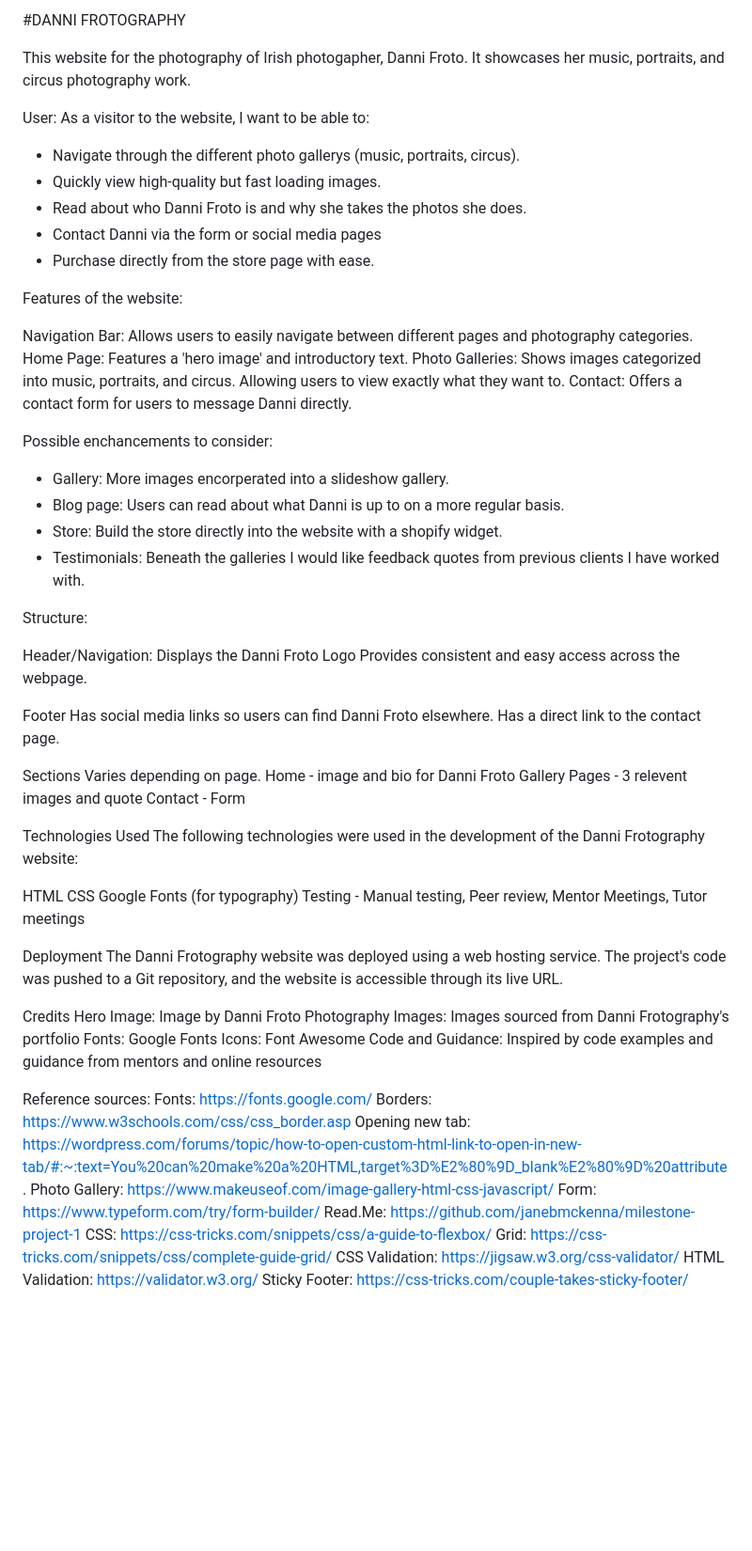
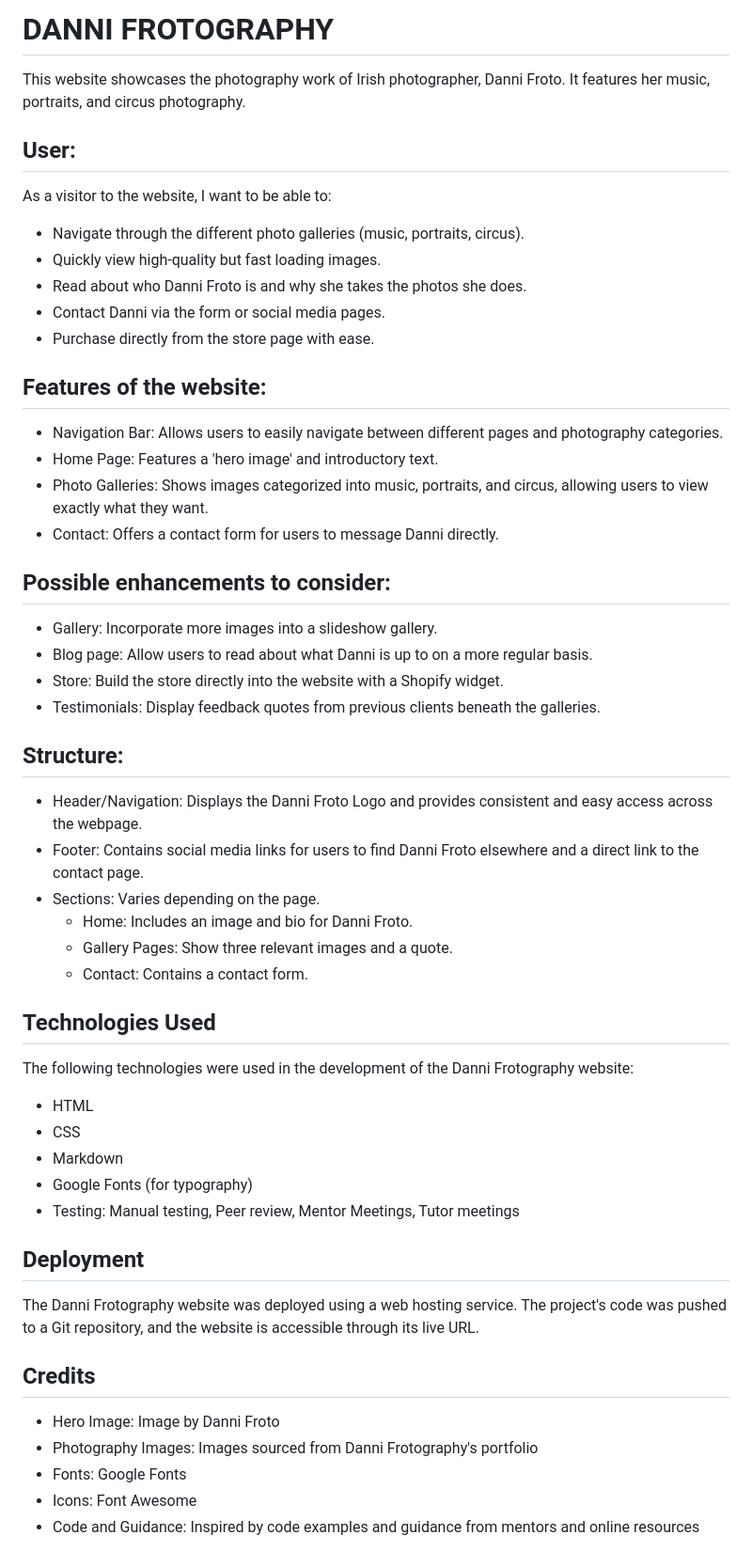
Before and after one commit to Code-Institute-Submissions/DanniRonan-Danni-Frotography, a Markdown page: readme.md, the part around the change printed below. Shown: that part at 94% size. Rendered like a GitHub page; blank space fills up the shorter version.

Commit message:
turn read me into mark down language

```diff
--- a/readme.md
+++ b/readme.md
@@ -1,74 +1,59 @@
-#DANNI FROTOGRAPHY
+# DANNI FROTOGRAPHY
 
-This website for the photography of Irish photogapher, Danni Froto. It showcases her music, portraits, and circus photography work.
+This website showcases the photography work of Irish photographer, Danni Froto. It features her music, portraits, and circus photography.
 
-User:
+## User:
+
 As a visitor to the website, I want to be able to:
 
-- Navigate through the different photo gallerys (music, portraits, circus).
+- Navigate through the different photo galleries (music, portraits, circus).
 - Quickly view high-quality but fast loading images.
 - Read about who Danni Froto is and why she takes the photos she does.
-- Contact Danni via the form or social media pages
+- Contact Danni via the form or social media pages.
 - Purchase directly from the store page with ease.
 
+## Features of the website:
 
-Features of the website:
+- Navigation Bar: Allows users to easily navigate between different pages and photography categories.
+- Home Page: Features a 'hero image' and introductory text.
+- Photo Galleries: Shows images categorized into music, portraits, and circus, allowing users to view exactly what they want.
+- Contact: Offers a contact form for users to message Danni directly.
 
-Navigation Bar: Allows users to easily navigate between different pages and photography categories.
-Home Page: Features a 'hero image' and introductory text.
-Photo Galleries: Shows images categorized into music, portraits, and circus. Allowing users to view exactly what they want to.
-Contact: Offers a contact form for users to message Danni directly.
+## Possible enhancements to consider:
 
-Possible enchancements to consider:
-- Gallery: More images encorperated into a slideshow gallery.
-- Blog page: Users can read about what Danni is up to on a more regular basis.
-- Store: Build the store directly into the website with a shopify widget.
-- Testimonials: Beneath the galleries I would like feedback quotes from previous clients I have worked with.
+- Gallery: Incorporate more images into a slideshow gallery.
+- Blog page: Allow users to read about what Danni is up to on a more regular basis.
+- Store: Build the store directly into the website with a Shopify widget.
+- Testimonials: Display feedback quotes from previous clients beneath the galleries.
 
-Structure:
+## Structure:
 
-Header/Navigation:
-Displays the Danni Froto Logo
-Provides consistent and easy access across the webpage.
+- Header/Navigation: Displays the Danni Froto Logo and provides consistent and easy access across the webpage.
+- Footer: Contains social media links for users to find Danni Froto elsewhere and a direct link to the contact page.
+- Sections: Varies depending on the page.
+  - Home: Includes an image and bio for Danni Froto.
+  - Gallery Pages: Show three relevant images and a quote.
+  - Contact: Contains a contact form.
 
-Footer
-Has social media links so users can find Danni Froto elsewhere.
-Has a direct link to the contact page.
+## Technologies Used
 
-Sections
-Varies depending on page.
-Home - image and bio for Danni Froto
-Gallery Pages - 3 relevent images and quote
-Contact - Form
-
-Technologies Used
 The following technologies were used in the development of the Danni Frotography website:
 
-HTML
-CSS
-Google Fonts (for typography)
-Testing - Manual testing, Peer review, Mentor Meetings, Tutor meetings
+- HTML
+- CSS
+- Markdown
+- Google Fonts (for typography)
+- Testing: Manual testing, Peer review, Mentor Meetings, Tutor meetings
 
-Deployment
+## Deployment
+
 The Danni Frotography website was deployed using a web hosting service. The project's code was pushed to a Git repository, and the website is accessible through its live URL.
 
-Credits
-Hero Image: Image by Danni Froto
-Photography Images: Images sourced from Danni Frotography's portfolio
-Fonts: Google Fonts
-Icons: Font Awesome
-Code and Guidance: Inspired by code examples and guidance from mentors and online resources
+## Credits
 
-Reference sources:
-Fonts: https://fonts.google.com/
-Borders: https://www.w3schools.com/css/css_border.asp
-Opening new tab: https://wordpress.com/forums/topic/how-to-open-custom-html-link-to-open-in-new-tab/#:~:text=You%20can%20make%20a%20HTML,target%3D%E2%80%9D_blank%E2%80%9D%20attribute.
-Photo Gallery: https://www.makeuseof.com/image-gallery-html-css-javascript/
-Form: https://www.typeform.com/try/form-builder/
-Read.Me: https://github.com/janebmckenna/milestone-project-1
-CSS: https://css-tricks.com/snippets/css/a-guide-to-flexbox/
-Grid: https://css-tricks.com/snippets/css/complete-guide-grid/
-CSS Validation: https://jigsaw.w3.org/css-validator/
-HTML Validation: https://validator.w3.org/
-Sticky Footer: https://css-tricks.com/couple-takes-sticky-footer/
+- Hero Image: Image by Danni Froto
+- Photography Images: Images sourced from Danni Frotography's portfolio
+- Fonts: Google Fonts
+- Icons: Font Awesome
+- Code and Guidance: Inspired by code examples and guidance from mentors and online resources
 
```
Also changed, not shown: other parts of readme.md (+19 -2 lines).
